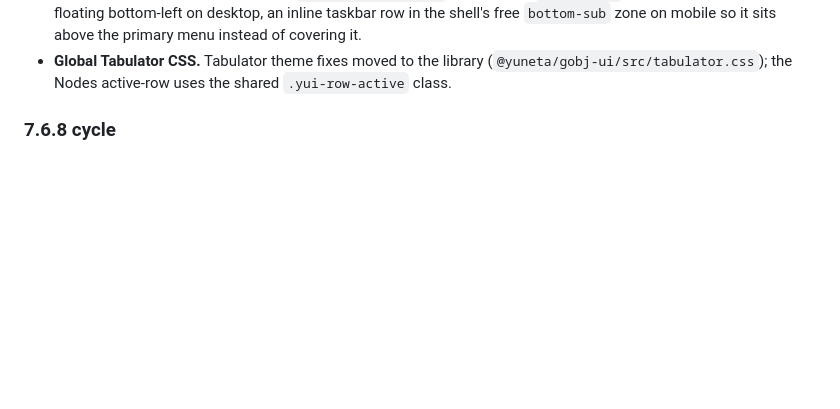
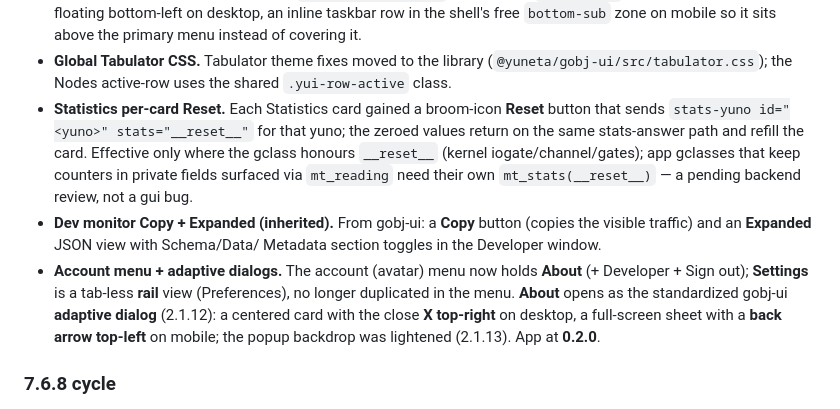
Before and after one commit to artgins/yunos-js, a Markdown page: gui_agent/README.md, the part around the change. Drawn GitHub-style; blank space fills up the shorter version.

Commit message:
docs(gui_agent): README 7.7.0 cycle — stats Reset, dev Copy/Expanded, account menu + adaptive dialogs
Document this cycle's later UI changes: per-card Statistics Reset button,
inherited dev-monitor Copy/Expanded, account-menu reshuffle (About in,
Settings a tab-less rail view), About as the gobj-ui adaptive dialog +
lighter popup backdrop, app at 0.2.0.

Co-Authored-By: Claude Opus 4.8 (1M context) <noreply@anthropic.com>
Claude-Session: https://claude.ai/code/session_01Ro3yf7F933MJhNoeAoHrmT

```diff
--- a/gui_agent/README.md
+++ b/gui_agent/README.md
@@ -135,6 +135,21 @@ This yuno is JavaScript and deploys independently of the SDK (see
 - **Global Tabulator CSS.** Tabulator theme fixes moved to the library
   (`@yuneta/gobj-ui/src/tabulator.css`); the Nodes active-row uses the shared
   `.yui-row-active` class.
+- **Statistics per-card Reset.** Each Statistics card gained a broom-icon **Reset**
+  button that sends `stats-yuno id="<yuno>" stats="__reset__"` for that yuno; the
+  zeroed values return on the same stats-answer path and refill the card. Effective
+  only where the gclass honours `__reset__` (kernel iogate/channel/gates); app
+  gclasses that keep counters in private fields surfaced via `mt_reading` need their
+  own `mt_stats(__reset__)` — a pending backend review, not a gui bug.
+- **Dev monitor Copy + Expanded (inherited).** From gobj-ui: a **Copy** button
+  (copies the visible traffic) and an **Expanded** JSON view with Schema/Data/
+  Metadata section toggles in the Developer window.
+- **Account menu + adaptive dialogs.** The account (avatar) menu now holds **About**
+  (+ Developer + Sign out); **Settings** is a tab-less **rail** view (Preferences),
+  no longer duplicated in the menu. **About** opens as the standardized gobj-ui
+  **adaptive dialog** (2.1.12): a centered card with the close **X top-right** on
+  desktop, a full-screen sheet with a **back arrow top-left** on mobile; the popup
+  backdrop was lightened (2.1.13). App at **0.2.0**.
 
 ### 7.6.8 cycle
 
```
